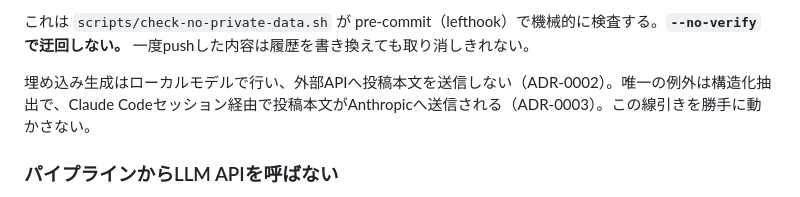
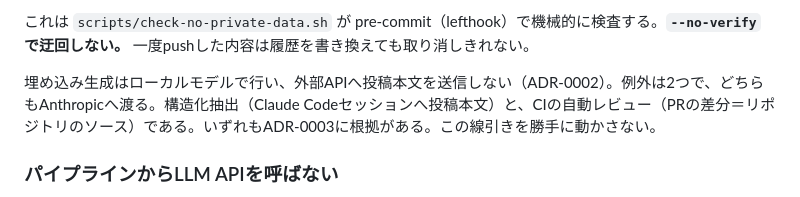
Before and after one commit to shun968/marketing-data-pipeline, a Markdown page: CLAUDE.md, the part around the change. Rendered like a GitHub page.

```diff
--- a/CLAUDE.md
+++ b/CLAUDE.md
@@ -20,7 +20,7 @@ sns-collector/.env      APIキー                  ← 絶対にコミットし
 
 これは `scripts/check-no-private-data.sh` が pre-commit（lefthook）で機械的に検査する。**`--no-verify` で迂回しない。** 一度pushした内容は履歴を書き換えても取り消しきれない。
 
-埋め込み生成はローカルモデルで行い、外部APIへ投稿本文を送信しない（ADR-0002）。唯一の例外は構造化抽出で、Claude Codeセッション経由で投稿本文がAnthropicへ送信される（ADR-0003）。この線引きを勝手に動かさない。
+埋め込み生成はローカルモデルで行い、外部APIへ投稿本文を送信しない（ADR-0002）。例外は2つで、どちらもAnthropicへ渡る。構造化抽出（Claude Codeセッションへ投稿本文）と、CIの自動レビュー（PRの差分＝リポジトリのソース）である。いずれもADR-0003に根拠がある。この線引きを勝手に動かさない。
 
 ### パイプラインからLLM APIを呼ばない
 
```
Also changed, not shown: docs/adr/0003-batch-extraction-via-claude-code.md (+15 -0 lines).
